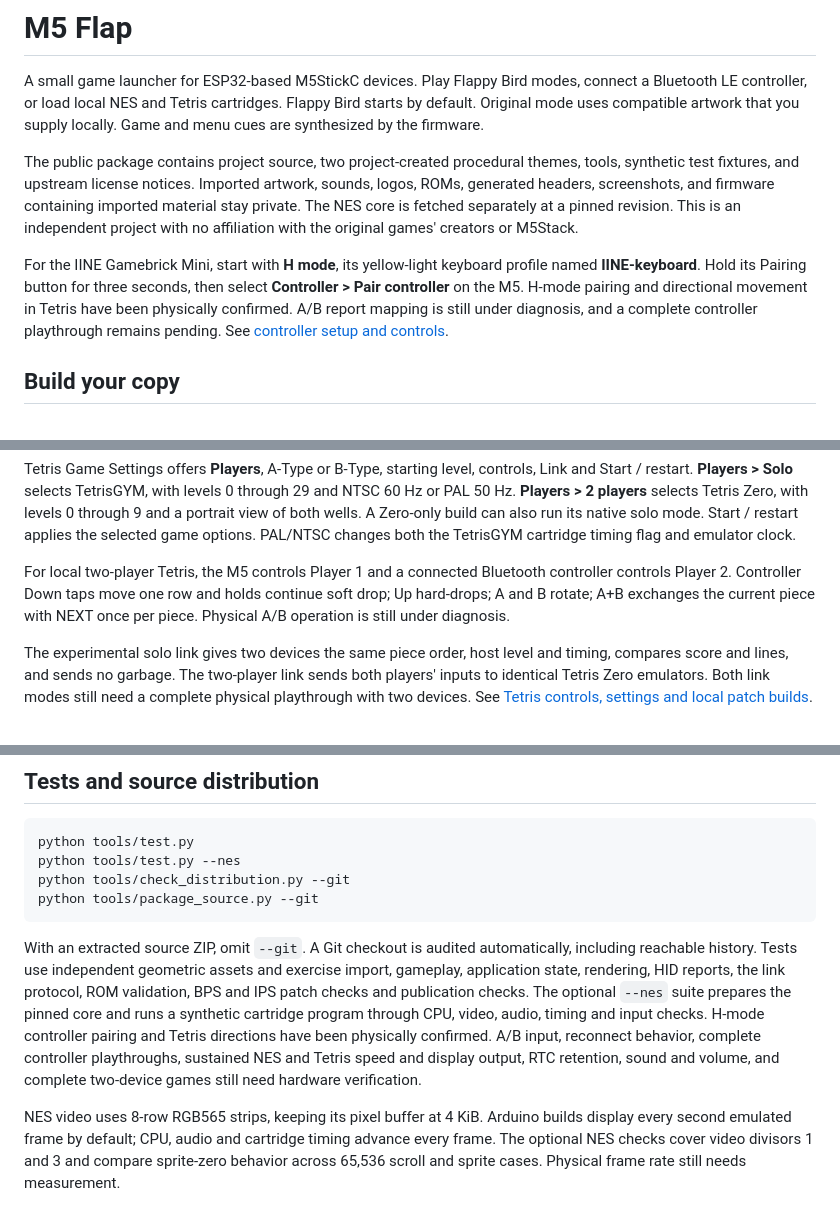
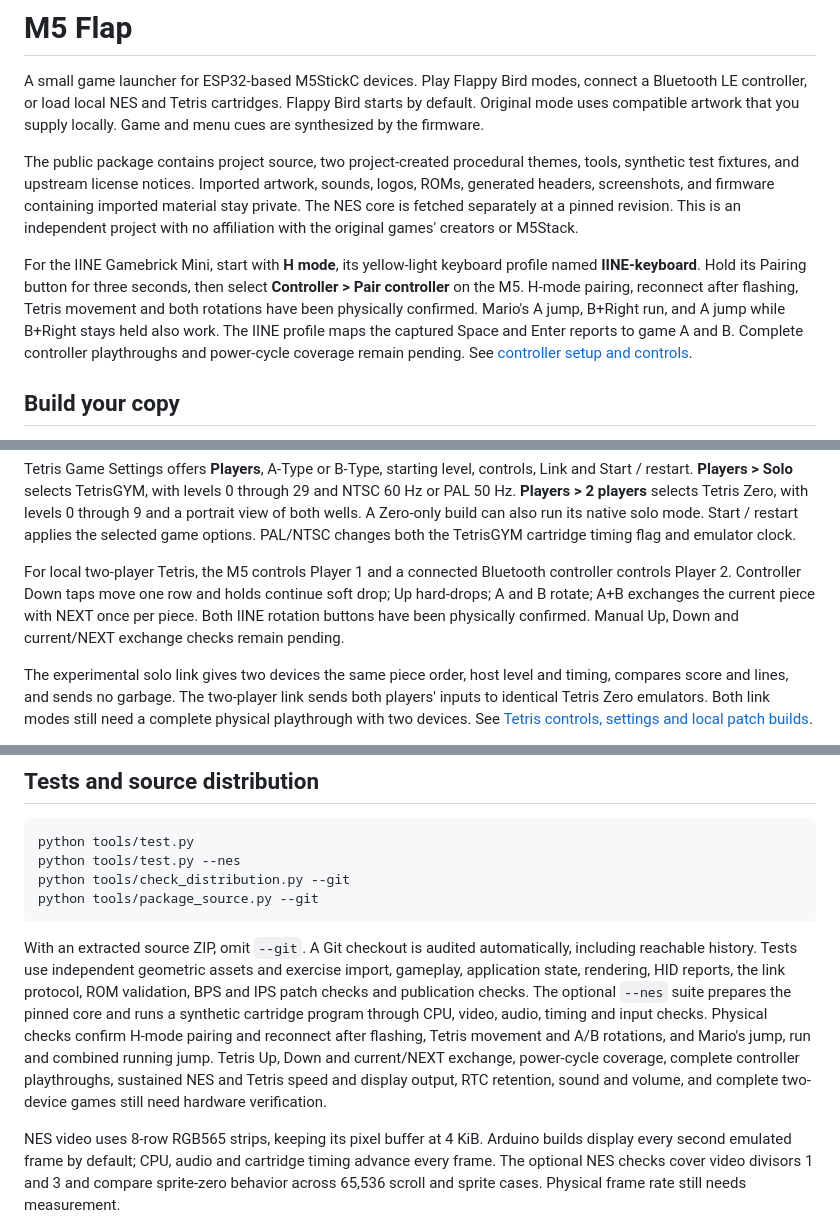
Before and after one commit to ryangrams/bitty, a Markdown page: README.md, 3 parts joined by grey strips. Drawn GitHub-style.

Commit message:
Record verified Gamebrick face-button behavior

````diff
--- a/README.md
+++ b/README.md
@@ -4,7 +4,7 @@ A small game launcher for ESP32-based M5StickC devices. Play Flappy Bird modes,
 
 The public package contains project source, two project-created procedural themes, tools, synthetic test fixtures, and upstream license notices. Imported artwork, sounds, logos, ROMs, generated headers, screenshots, and firmware containing imported material stay private. The NES core is fetched separately at a pinned revision. This is an independent project with no affiliation with the original games' creators or M5Stack.
 
-For the IINE Gamebrick Mini, start with **H mode**, its yellow-light keyboard profile named **IINE-keyboard**. Hold its Pairing button for three seconds, then select **Controller > Pair controller** on the M5. H-mode pairing and directional movement in Tetris have been physically confirmed. A/B report mapping is still under diagnosis, and a complete controller playthrough remains pending. See [controller setup and controls](docs/CONTROLLERS.md).
+For the IINE Gamebrick Mini, start with **H mode**, its yellow-light keyboard profile named **IINE-keyboard**. Hold its Pairing button for three seconds, then select **Controller > Pair controller** on the M5. H-mode pairing, reconnect after flashing, Tetris movement and both rotations have been physically confirmed. Mario's A jump, B+Right run, and A jump while B+Right stays held also work. The IINE profile maps the captured Space and Enter reports to game A and B. Complete controller playthroughs and power-cycle coverage remain pending. See [controller setup and controls](docs/CONTROLLERS.md).
 
 ## Build your copy
 
@@ -85,7 +85,7 @@ Tetris defaults to **Tilt move**: tilt to move left or right, short-tap the left
 
 Tetris Game Settings offers **Players**, A-Type or B-Type, starting level, controls, Link and Start / restart. **Players > Solo** selects TetrisGYM, with levels 0 through 29 and NTSC 60 Hz or PAL 50 Hz. **Players > 2 players** selects Tetris Zero, with levels 0 through 9 and a portrait view of both wells. A Zero-only build can also run its native solo mode. Start / restart applies the selected game options. PAL/NTSC changes both the TetrisGYM cartridge timing flag and emulator clock.
 
-For local two-player Tetris, the M5 controls Player 1 and a connected Bluetooth controller controls Player 2. Controller Down taps move one row and holds continue soft drop; Up hard-drops; A and B rotate; A+B exchanges the current piece with NEXT once per piece. Physical A/B operation is still under diagnosis.
+For local two-player Tetris, the M5 controls Player 1 and a connected Bluetooth controller controls Player 2. Controller Down taps move one row and holds continue soft drop; Up hard-drops; A and B rotate; A+B exchanges the current piece with NEXT once per piece. Both IINE rotation buttons have been physically confirmed. Manual Up, Down and current/NEXT exchange checks remain pending.
 
 The experimental solo link gives two devices the same piece order, host level and timing, compares score and lines, and sends no garbage. The two-player link sends both players' inputs to identical Tetris Zero emulators. Both link modes still need a complete physical playthrough with two devices. See [Tetris controls, settings and local patch builds](docs/TETRIS.md).
 
@@ -135,7 +135,7 @@ python tools/check_distribution.py --git
 python tools/package_source.py --git
 ```
 
-With an extracted source ZIP, omit `--git`. A Git checkout is audited automatically, including reachable history. Tests use independent geometric assets and exercise import, gameplay, application state, rendering, HID reports, the link protocol, ROM validation, BPS and IPS patch checks and publication checks. The optional `--nes` suite prepares the pinned core and runs a synthetic cartridge program through CPU, video, audio, timing and input checks. H-mode controller pairing and Tetris directions have been physically confirmed. A/B input, reconnect behavior, complete controller playthroughs, sustained NES and Tetris speed and display output, RTC retention, sound and volume, and complete two-device games still need hardware verification.
+With an extracted source ZIP, omit `--git`. A Git checkout is audited automatically, including reachable history. Tests use independent geometric assets and exercise import, gameplay, application state, rendering, HID reports, the link protocol, ROM validation, BPS and IPS patch checks and publication checks. The optional `--nes` suite prepares the pinned core and runs a synthetic cartridge program through CPU, video, audio, timing and input checks. Physical checks confirm H-mode pairing and reconnect after flashing, Tetris movement and A/B rotations, and Mario's jump, run and combined running jump. Tetris Up, Down and current/NEXT exchange, power-cycle coverage, complete controller playthroughs, sustained NES and Tetris speed and display output, RTC retention, sound and volume, and complete two-device games still need hardware verification.
 
 NES video uses 8-row RGB565 strips, keeping its pixel buffer at 4 KiB. Arduino builds display every second emulated frame by default; CPU, audio and cartridge timing advance every frame. The optional NES checks cover video divisors 1 and 3 and compare sprite-zero behavior across 65,536 scroll and sprite cases. Physical frame rate still needs measurement.
 
````
Also changed, not shown: docs/CONTROLLERS.md (+3 -1 lines), docs/TETRIS.md (+1 -1 lines).
